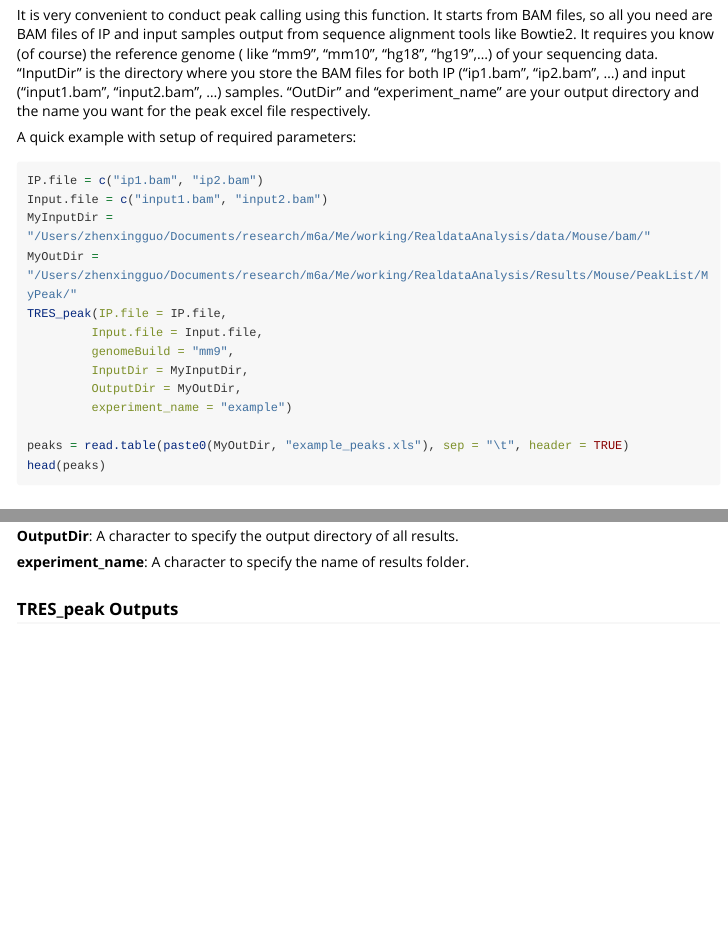
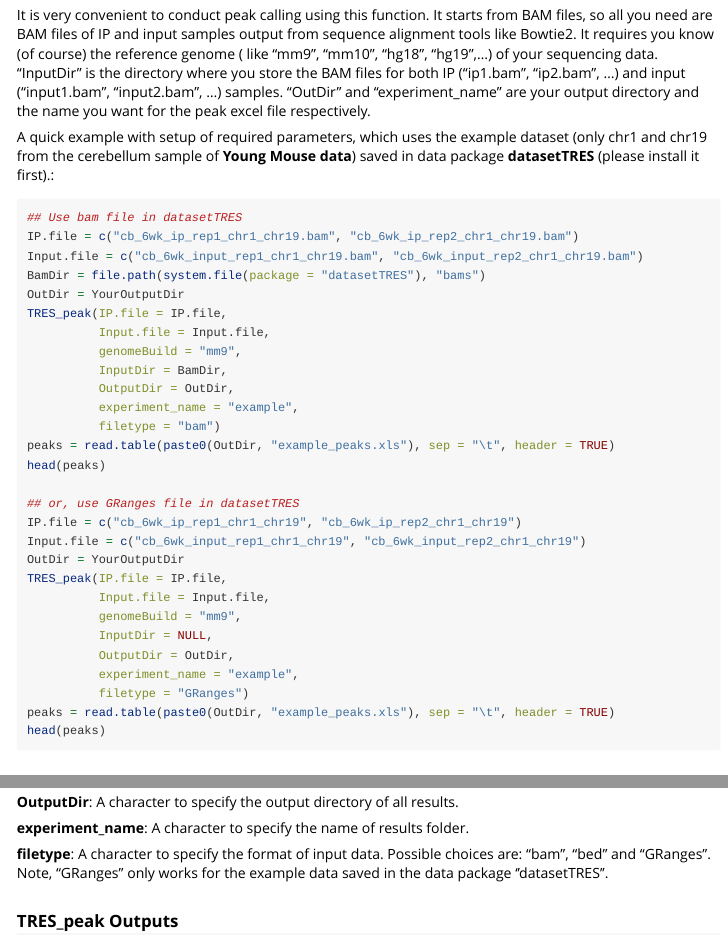
Before and after one commit to ZhenxingGuo0015/TRES, an R Markdown document (vignettes/TRES.Rmd): the page in a window 1100 px wide, from 750 px down, and a second part further down, joined at a grey line. Rendered offline with R 4.5, knitr and Pandoc, with nearby package versions; long lines of code are wrapped.

Commit message:
Add existing file

````diff
--- a/vignettes/TRES.Rmd
+++ b/vignettes/TRES.Rmd
@@ -31,20 +31,35 @@ There are one main function and multiple subfunctions in TRES for different usag
 ## 2. Main function of peak calling: TRES_peak
 It is very convenient to conduct peak calling using this function. It starts from BAM files, so all you need are BAM files of IP and input samples output from sequence alignment tools like Bowtie2. It requires you know (of course) the reference genome ( like "mm9", "mm10", "hg18", "hg19",...) of your sequencing data. "InputDir" is the directory where you store the BAM files for both IP ("ip1.bam", "ip2.bam", ...) and input ("input1.bam", "input2.bam", ...) samples. "OutDir" and "experiment_name" are your output directory and the name you want for the peak excel file respectively.
 
-A quick example with setup of required parameters:
+A quick example with setup of required parameters, which uses the example dataset (only chr1 and chr19 from the cerebellum sample of **Young Mouse data**) saved in data package **datasetTRES** (please install it first).:
 ```{r, eval=FALSE}
-IP.file = c("ip1.bam", "ip2.bam")
-Input.file = c("input1.bam", "input2.bam")
-MyInputDir = "/Users/zhenxingguo/Documents/research/m6a/Me/working/RealdataAnalysis/data/Mouse/bam/"
-MyOutDir = "/Users/zhenxingguo/Documents/research/m6a/Me/working/RealdataAnalysis/Results/Mouse/PeakList/MyPeak/"
+## Use bam file in datasetTRES
+IP.file = c("cb_6wk_ip_rep1_chr1_chr19.bam", "cb_6wk_ip_rep2_chr1_chr19.bam")
+Input.file = c("cb_6wk_input_rep1_chr1_chr19.bam", "cb_6wk_input_rep2_chr1_chr19.bam")
+BamDir = file.path(system.file(package = "datasetTRES"), "bams")
+OutDir = YourOutputDir
 TRES_peak(IP.file = IP.file,
-         Input.file = Input.file,
-         genomeBuild = "mm9",
-         InputDir = MyInputDir,
-         OutputDir = MyOutDir,
-         experiment_name = "example")
+          Input.file = Input.file,
+          genomeBuild = "mm9",
+          InputDir = BamDir,
+          OutputDir = OutDir,
+          experiment_name = "example",
+          filetype = "bam")
+peaks = read.table(paste0(OutDir, "example_peaks.xls"), sep = "\t", header = TRUE)
+head(peaks)
 
-peaks = read.table(paste0(MyOutDir, "example_peaks.xls"), sep = "\t", header = TRUE)
+## or, use GRanges file in datasetTRES
+IP.file = c("cb_6wk_ip_rep1_chr1_chr19", "cb_6wk_ip_rep2_chr1_chr19")
+Input.file = c("cb_6wk_input_rep1_chr1_chr19", "cb_6wk_input_rep2_chr1_chr19")
+OutDir = YourOutputDir
+TRES_peak(IP.file = IP.file,
+          Input.file = Input.file,
+          genomeBuild = "mm9",
+          InputDir = NULL,
+          OutputDir = OutDir,
+          experiment_name = "example",
+          filetype = "GRanges")
+peaks = read.table(paste0(OutDir, "example_peaks.xls"), sep = "\t", header = TRUE)
 head(peaks)
 ```
 
@@ -84,6 +99,9 @@ head(peaks)
 
 **experiment_name**:
  A character to specify the name of results folder.
+
+**filetype**:
+A character to specify the format of input data. Possible choices are: "bam", "bed" and "GRanges". Note, "GRanges" only works for the example data saved in the data package ''datasetTRES''.
 
 ### TRES_peak Outputs
 The output of this function contains two set of results. One is saved as ".rda", which contains all the genomic bins from the reference genome and theirs read counts. The other is one ".xls" file, which contains a list of called peaks. The columns of the peak excel files are:
````
Also changed, not shown: R/Funs_peakCalling.R (+15 -0 lines), 2 other files.
